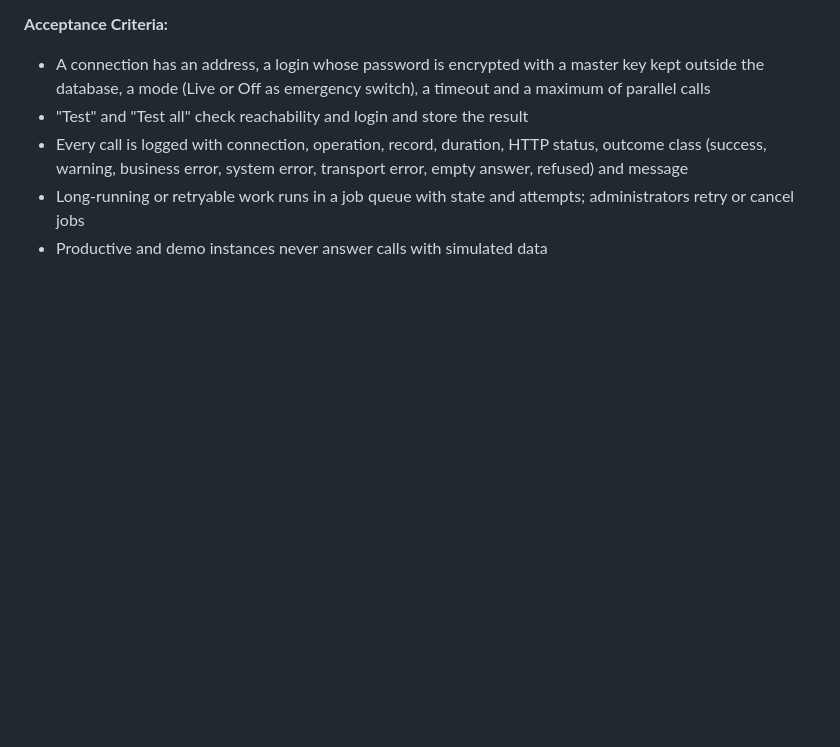
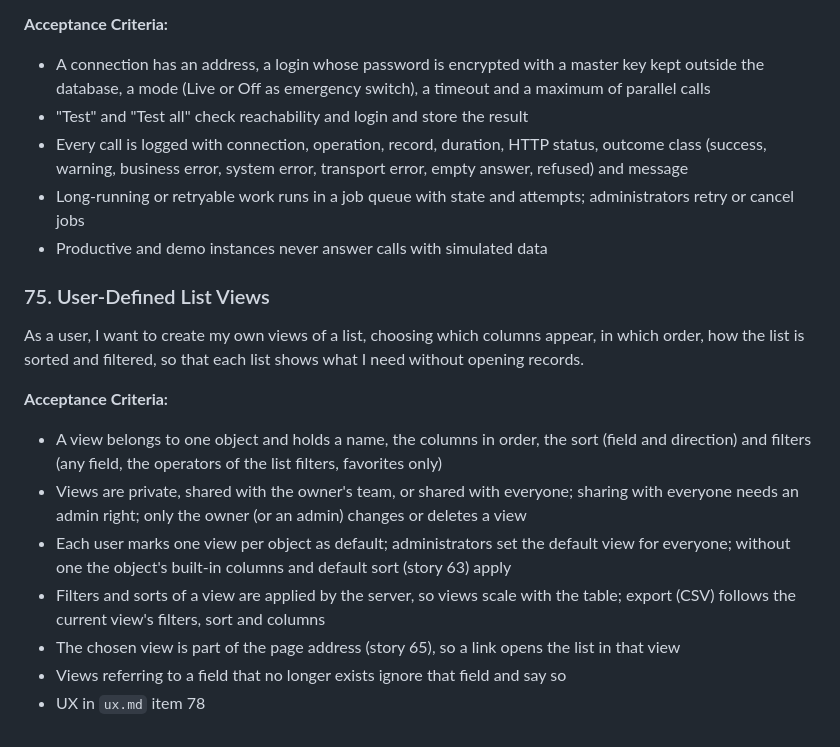
Before and after one commit to 66IDEAS/crmthree, a Markdown page: specs/specifications.md, the part around the change. Rendered like a GitHub page; blank space fills up the shorter version.

Commit message:
Spec 75 and UX 78: user-defined list views
Co-Authored-By: Claude Opus 5.5 <noreply@anthropic.com>

```diff
--- a/specs/specifications.md
+++ b/specs/specifications.md
@@ -883,3 +883,15 @@ As an administrator, I want every connection to an external system configured, t
 - Every call is logged with connection, operation, record, duration, HTTP status, outcome class (success, warning, business error, system error, transport error, empty answer, refused) and message
 - Long-running or retryable work runs in a job queue with state and attempts; administrators retry or cancel jobs
 - Productive and demo instances never answer calls with simulated data
+
+### 75. User-Defined List Views
+As a user, I want to create my own views of a list, choosing which columns appear, in which order, how the list is sorted and filtered, so that each list shows what I need without opening records.
+
+**Acceptance Criteria:**
+- A view belongs to one object and holds a name, the columns in order, the sort (field and direction) and filters (any field, the operators of the list filters, favorites only)
+- Views are private, shared with the owner's team, or shared with everyone; sharing with everyone needs an admin right; only the owner (or an admin) changes or deletes a view
+- Each user marks one view per object as default; administrators set the default view for everyone; without one the object's built-in columns and default sort (story 63) apply
+- Filters and sorts of a view are applied by the server, so views scale with the table; export (CSV) follows the current view's filters, sort and columns
+- The chosen view is part of the page address (story 65), so a link opens the list in that view
+- Views referring to a field that no longer exists ignore that field and say so
+- UX in `ux.md` item 78
```
Also changed, not shown: specs/ux.md (+3 -0 lines).
